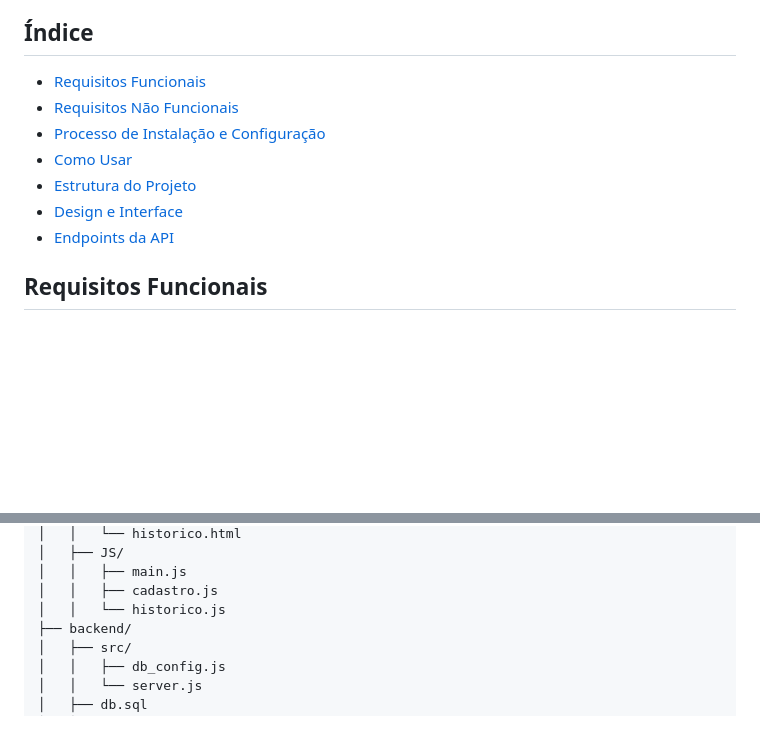
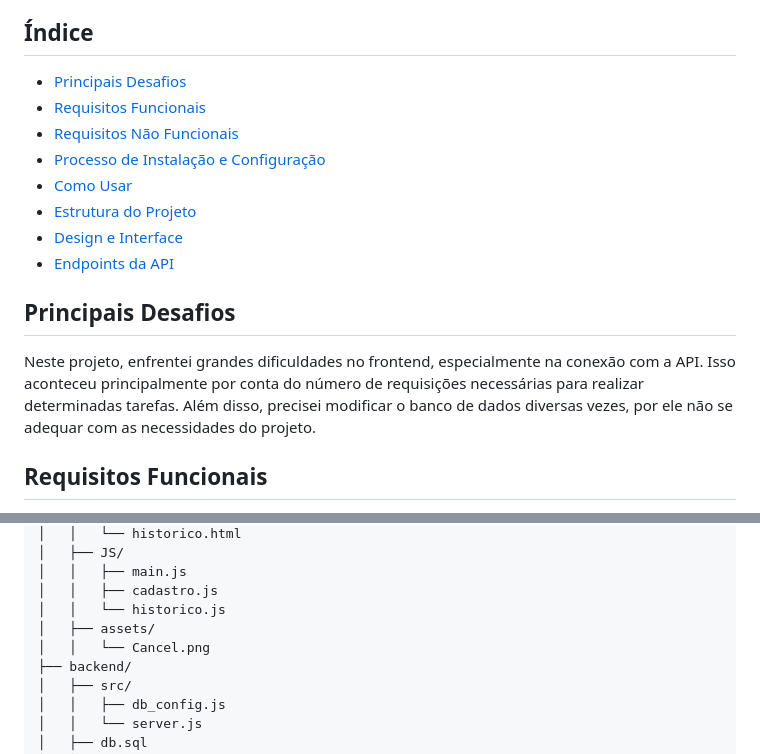
Before and after one commit to VictorSantosReis12/VagaCerta, a Markdown page: README.md, 2 parts joined by grey strips. Drawn GitHub-style; blank space fills up the shorter version.

```diff
--- a/README.md
+++ b/README.md
@@ -3,6 +3,7 @@
 Este projeto é um sistema para gerenciar um estacionamento, permitindo o controle de carros estacionados, suas vagas e um histórico de veículos. O site possui um frontend desenvolvido em HTML, CSS e JavaScript, e um backend em Node.js com Express, utilizando um banco de dados MySQL para armazenamento das informações.
 
 ## Índice
+- [Principais Desafios](#principais-desafios)
 - [Requisitos Funcionais](#requisitos-funcionais)
 - [Requisitos Não Funcionais](#requisitos-não-funcionais)
 - [Processo de Instalação e Configuração](#processo-de-instalação-e-configuração)
@@ -10,6 +11,10 @@ Este projeto é um sistema para gerenciar um estacionamento, permitindo o contro
 - [Estrutura do Projeto](#estrutura-do-projeto)
 - [Design e Interface](#design-e-interface)
 - [Endpoints da API](#endpoints-da-api)
+
+## Principais Desafios
+
+Neste projeto, enfrentei grandes dificuldades no frontend, especialmente na conexão com a API. Isso aconteceu principalmente por conta do número de requisições necessárias para realizar determinadas tarefas. Além disso, precisei modificar o banco de dados diversas vezes, por ele não se adequar com as necessidades do projeto.
 
 ## Requisitos Funcionais
 
@@ -68,6 +73,8 @@ Abra o arquivo `index.html` no navegador.
 │   │   ├── main.js
 │   │   ├── cadastro.js
 │   │   └── historico.js
+│   ├── assets/
+│   │   └── Cancel.png
 ├── backend/
 │   ├── src/
 │   │   ├── db_config.js
```
